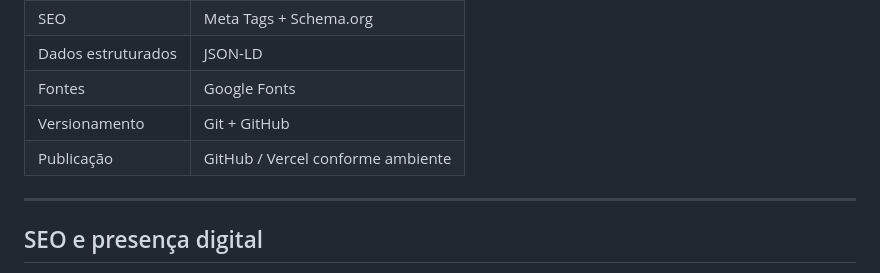
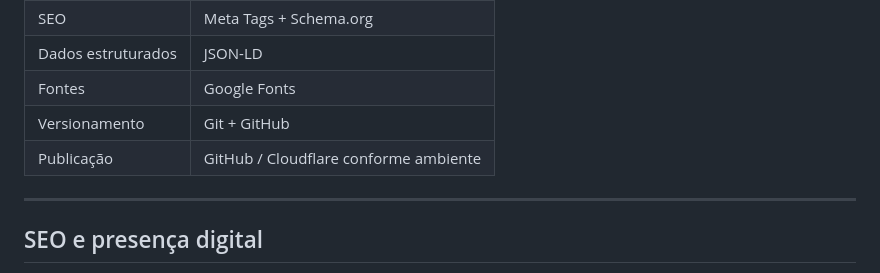
Before and after one commit to mantovanip/mantovanisys, a Markdown page: README.md, the part around the change. Drawn GitHub-style.

Commit message:
Remove referência à Vercel do README MantovaniSys

```diff
--- a/README.md
+++ b/README.md
@@ -72,7 +72,7 @@ mantovanisys/
 | Dados estruturados | JSON-LD |
 | Fontes | Google Fonts |
 | Versionamento | Git + GitHub |
-| Publicação | GitHub / Vercel conforme ambiente |
+| Publicação | GitHub / Cloudflare conforme ambiente |
 
 ---
 
```
